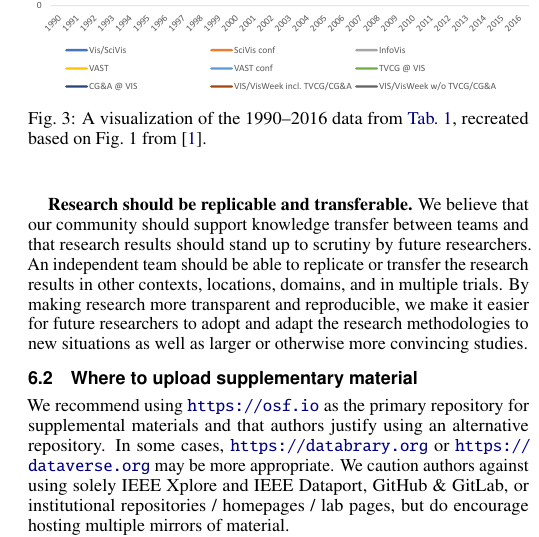
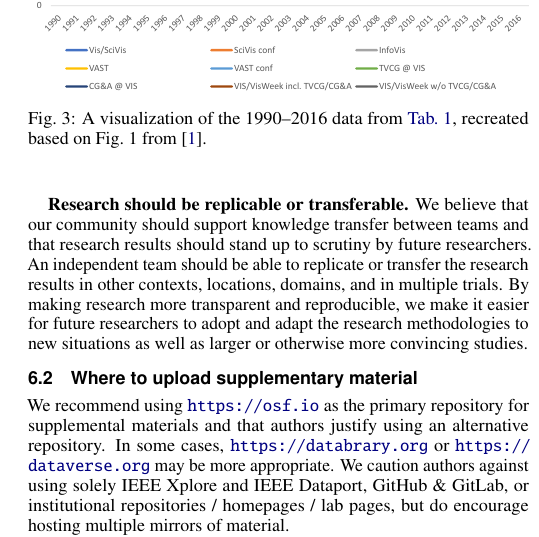
Before and after one commit to ieeevgtc/tvcg-journal-latex, a LaTeX document (template.tex): part of one column of page 3 of 4, cut so that both start at the same text. Compiled offline with pdfLaTeX.

Commit message:
made it replicable OR transferable, not AND

```diff
--- a/template.tex
+++ b/template.tex
@@ -331,7 +331,7 @@ In particular, research should be:
   \item \textit{Trustworthy}---This combination of transparency and reproducibility will help readers to gain trust in the research process and results.
 \end{itemize}
 
-\textbf{Research should be replicable and transferable.}
+\textbf{Research should be replicable or transferable.}
 We believe that our community should support knowledge transfer between teams and that research results should stand up to scrutiny by future researchers. An independent team should be able to replicate or transfer the research results in other contexts, locations, domains, and in multiple trials. By making research more transparent and reproducible, we make it easier for future researchers to adopt and adapt the research methodologies to new situations as well as larger or otherwise more convincing studies.
 
 \subsection{Where to upload supplementary material}
```
